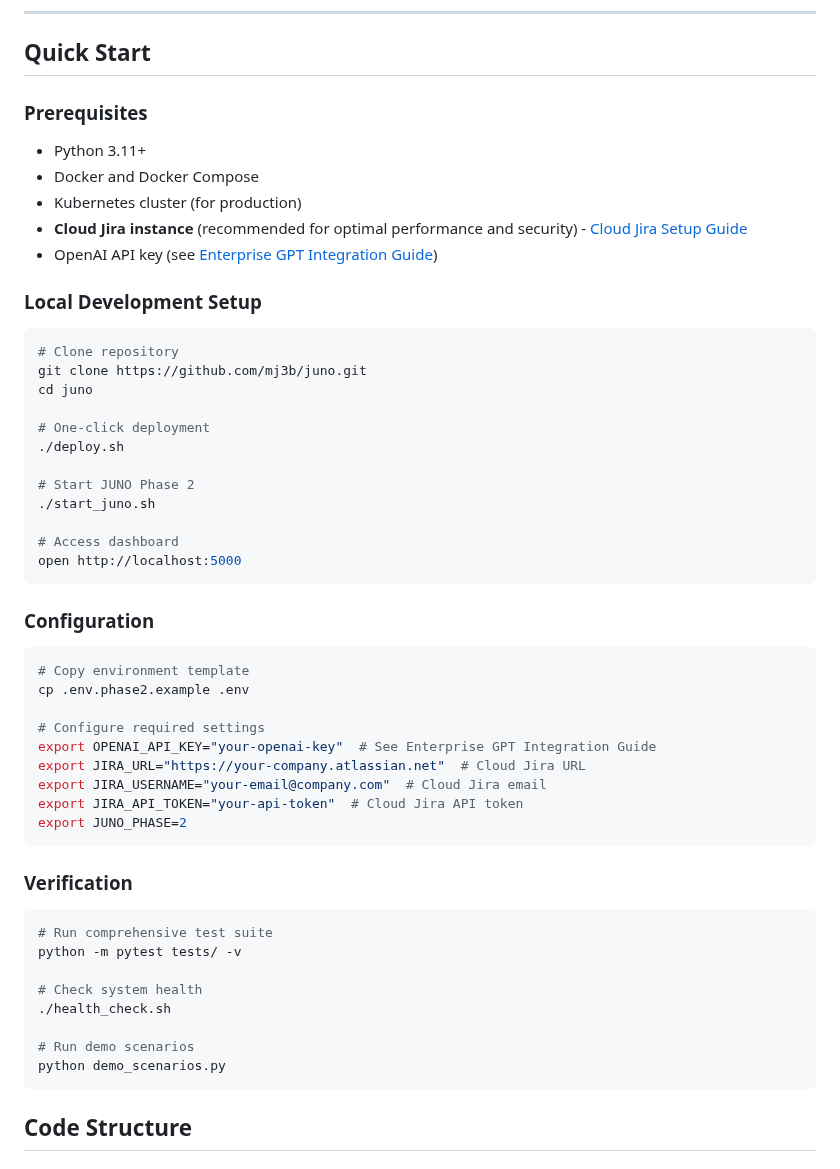
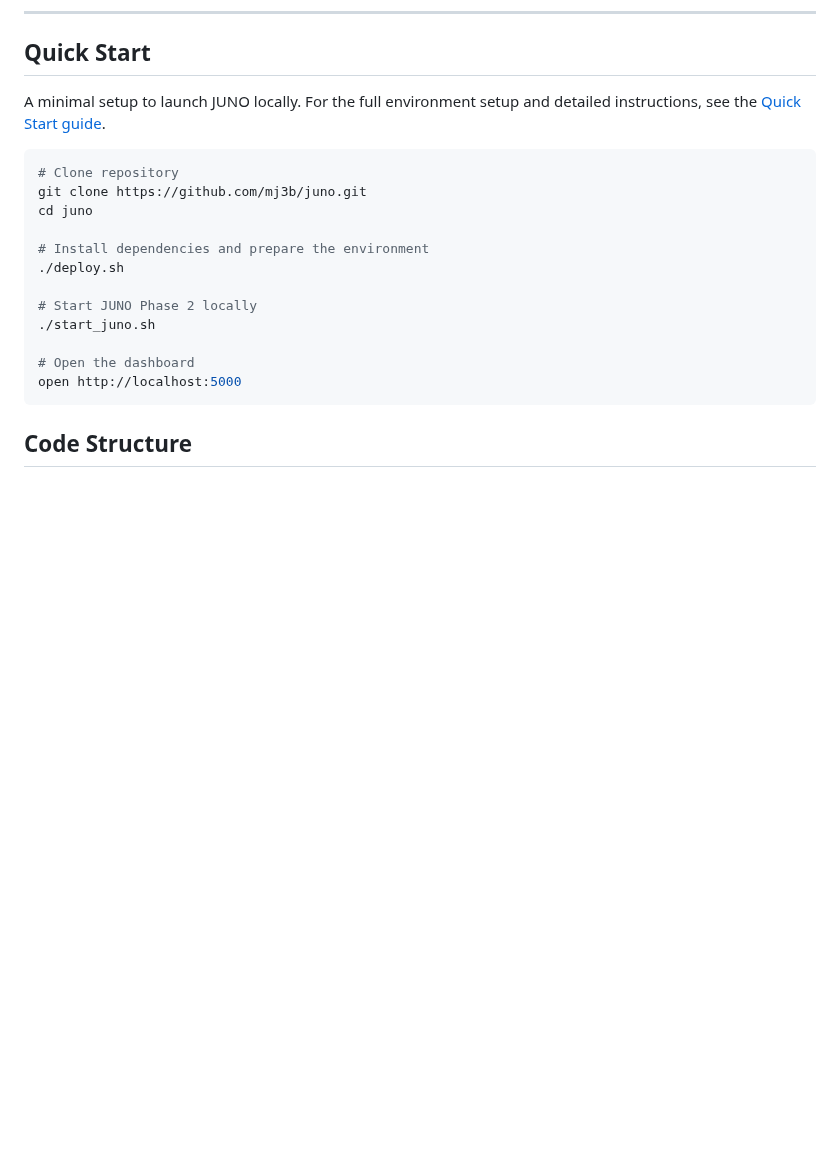
Before and after one commit to mj3b/juno, a Markdown page: README.md, the part around the change. GitHub-like rendering; blank space fills up the shorter version.

Commit message:
docs: trim README quick start

````diff
--- a/README.md
+++ b/README.md
@@ -266,56 +266,23 @@ juno-repo/
 
 ## Quick Start
 
-### Prerequisites
-
-- Python 3.11+
-- Docker and Docker Compose
-- Kubernetes cluster (for production)
-- **Cloud Jira instance** (recommended for optimal performance and security) - [Cloud Jira Setup Guide](./docs/deployment/cloud-jira-deployment.md)
-- OpenAI API key (see [Enterprise GPT Integration Guide](./docs/reference/enterprise-gpt-integration.md))
-
-### Local Development Setup
+A minimal setup to launch JUNO locally. For the full environment setup and
+detailed instructions, see the
+[Quick Start guide](./docs/getting-started/quick-start.md).
 
 ```bash
 # Clone repository
 git clone https://github.com/mj3b/juno.git
 cd juno
 
-# One-click deployment
+# Install dependencies and prepare the environment
 ./deploy.sh
 
-# Start JUNO Phase 2
+# Start JUNO Phase 2 locally
 ./start_juno.sh
 
-# Access dashboard
+# Open the dashboard
 open http://localhost:5000
-```
-
-### Configuration
-
-```bash
-# Copy environment template
-cp .env.phase2.example .env
-
-# Configure required settings
-export OPENAI_API_KEY="your-openai-key"  # See Enterprise GPT Integration Guide
-export JIRA_URL="https://your-company.atlassian.net"  # Cloud Jira URL
-export JIRA_USERNAME="your-email@company.com"  # Cloud Jira email
-export JIRA_API_TOKEN="your-api-token"  # Cloud Jira API token
-export JUNO_PHASE=2
-```
-
-### Verification
-
-```bash
-# Run comprehensive test suite
-python -m pytest tests/ -v
-
-# Check system health
-./health_check.sh
-
-# Run demo scenarios
-python demo_scenarios.py
 ```
 
 ## Code Structure
````
Also changed, not shown: docs/getting-started/quick-start.md (+11 -0 lines).
